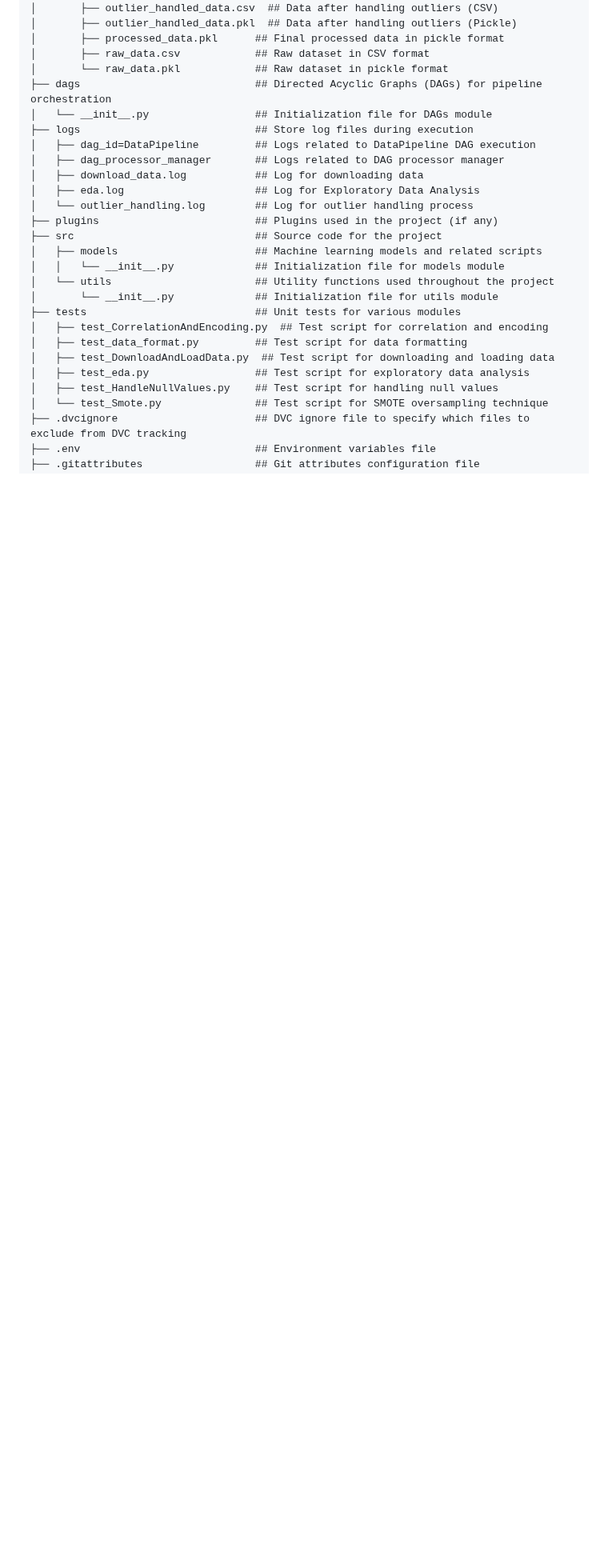
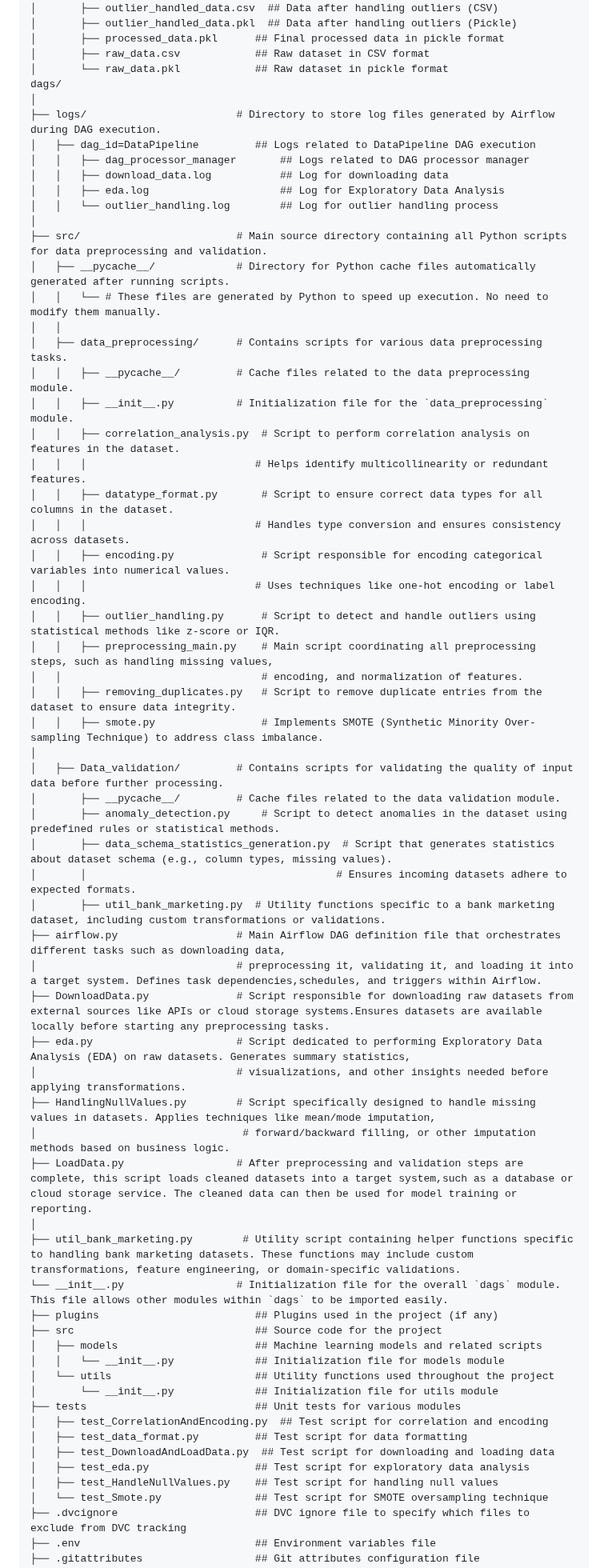
Before and after one commit to Saitej0211/Bank_Marketing_Prediction_MLops, a Markdown page: README.md, the part around the change. Shown at 80% size. Drawn GitHub-style; blank space fills up the shorter version.

Commit message:
modified git structure in read me

```diff
--- a/README.md
+++ b/README.md
@@ -91,14 +91,51 @@ Source:  https://archive.ics.uci.edu/dataset/222/bank+marketing
 │       ├── processed_data.pkl      ## Final processed data in pickle format
 │       ├── raw_data.csv            ## Raw dataset in CSV format
 │       └── raw_data.pkl            ## Raw dataset in pickle format
-├── dags                            ## Directed Acyclic Graphs (DAGs) for pipeline orchestration
-│   └── __init__.py                 ## Initialization file for DAGs module
-├── logs                            ## Store log files during execution
+dags/
+│
+├── logs/                        # Directory to store log files generated by Airflow during DAG execution.
 │   ├── dag_id=DataPipeline         ## Logs related to DataPipeline DAG execution
-│   ├── dag_processor_manager       ## Logs related to DAG processor manager
-│   ├── download_data.log           ## Log for downloading data
-│   ├── eda.log                     ## Log for Exploratory Data Analysis
-│   └── outlier_handling.log        ## Log for outlier handling process
+│   │   ├── dag_processor_manager       ## Logs related to DAG processor manager
+│   │   ├── download_data.log           ## Log for downloading data
+│   │   ├── eda.log                     ## Log for Exploratory Data Analysis
+│   │   └── outlier_handling.log        ## Log for outlier handling process
+│
+├── src/                         # Main source directory containing all Python scripts for data preprocessing and validation.
+│   ├── __pycache__/             # Directory for Python cache files automatically generated after running scripts.
+│   │   └── # These files are generated by Python to speed up execution. No need to modify them manually.
+│   │
+│   ├── data_preprocessing/      # Contains scripts for various data preprocessing tasks.
+│   │   ├── __pycache__/         # Cache files related to the data preprocessing module.
+│   │   ├── __init__.py          # Initialization file for the `data_preprocessing` module.
+│   │   ├── correlation_analysis.py  # Script to perform correlation analysis on features in the dataset.
+│   │   │                           # Helps identify multicollinearity or redundant features.
+│   │   ├── datatype_format.py       # Script to ensure correct data types for all columns in the dataset.
+│   │   │                           # Handles type conversion and ensures consistency across datasets.
+│   │   ├── encoding.py              # Script responsible for encoding categorical variables into numerical values.
+│   │   │                           # Uses techniques like one-hot encoding or label encoding.
+│   │   ├── outlier_handling.py      # Script to detect and handle outliers using statistical methods like z-score or IQR.
+│   │   ├── preprocessing_main.py    # Main script coordinating all preprocessing steps, such as handling missing values,
+│   │                                # encoding, and normalization of features.
+│   │   ├── removing_duplicates.py   # Script to remove duplicate entries from the dataset to ensure data integrity.
+│   │   ├── smote.py                 # Implements SMOTE (Synthetic Minority Over-sampling Technique) to address class imbalance.
+│
+│   ├── Data_validation/         # Contains scripts for validating the quality of input data before further processing.
+│       ├── __pycache__/         # Cache files related to the data validation module.
+│       ├── anomaly_detection.py     # Script to detect anomalies in the dataset using predefined rules or statistical methods.
+│       ├── data_schema_statistics_generation.py  # Script that generates statistics about dataset schema (e.g., column types, missing values).
+│       │                                        # Ensures incoming datasets adhere to expected formats.
+│       ├── util_bank_marketing.py  # Utility functions specific to a bank marketing dataset, including custom transformations or validations.
+├── airflow.py                   # Main Airflow DAG definition file that orchestrates different tasks such as downloading data,
+│                                # preprocessing it, validating it, and loading it into a target system. Defines task dependencies,schedules, and triggers within Airflow.
+├── DownloadData.py              # Script responsible for downloading raw datasets from external sources like APIs or cloud storage systems.Ensures datasets are available locally before starting any preprocessing tasks.
+├── eda.py                       # Script dedicated to performing Exploratory Data Analysis (EDA) on raw datasets. Generates summary statistics,
+│                                # visualizations, and other insights needed before applying transformations.
+├── HandlingNullValues.py        # Script specifically designed to handle missing values in datasets. Applies techniques like mean/mode imputation,
+│                                 # forward/backward filling, or other imputation methods based on business logic.
+├── LoadData.py                  # After preprocessing and validation steps are complete, this script loads cleaned datasets into a target system,such as a database or cloud storage service. The cleaned data can then be used for model training or reporting.
+│
+├── util_bank_marketing.py        # Utility script containing helper functions specific to handling bank marketing datasets. These functions may include custom transformations, feature engineering, or domain-specific validations.
+└── __init__.py                  # Initialization file for the overall `dags` module. This file allows other modules within `dags` to be imported easily.
 ├── plugins                         ## Plugins used in the project (if any)
 ├── src                             ## Source code for the project
 │   ├── models                      ## Machine learning models and related scripts
```
